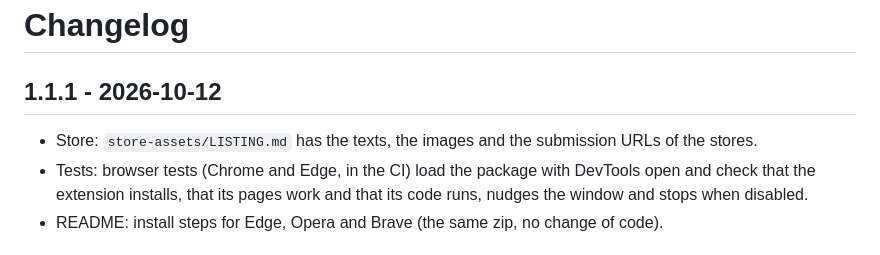
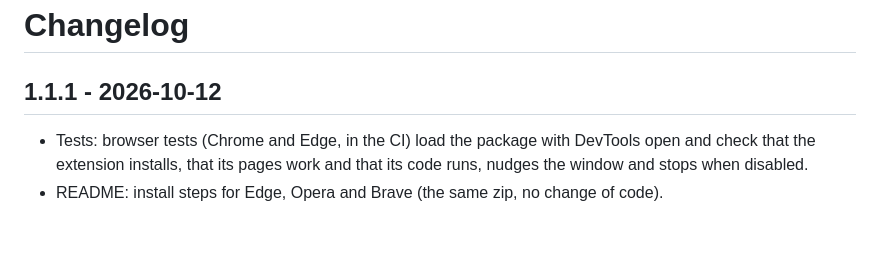
Before and after one commit to Stanislas-Poisson/devtools-resize-fix, a Markdown page: CHANGELOG.md, the part around the change. Rendered like a GitHub page.

Commit message:
docs(store): #30 remove the store listing file

```diff
--- a/CHANGELOG.md
+++ b/CHANGELOG.md
@@ -2,7 +2,6 @@
 
 ## 1.1.1 - 2026-10-12
 
-- Store: `store-assets/LISTING.md` has the texts, the images and the submission URLs of the stores.
 - Tests: browser tests (Chrome and Edge, in the CI) load the package with DevTools open and check that the extension installs, that its pages work and that its code runs, nudges the window and stops when disabled.
 - README: install steps for Edge, Opera and Brave (the same zip, no change of code).
 
```
Also changed, not shown: store-assets/LISTING.md (deleted, +0 -119 lines).
